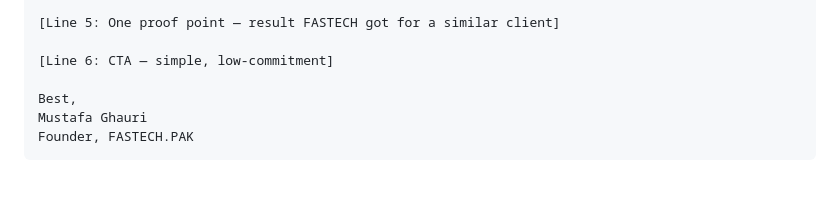
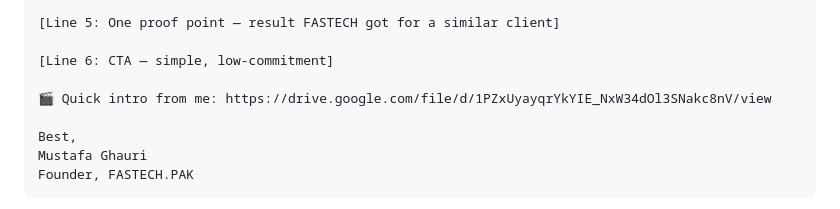
Before and after one commit to mustafa4design/fastech-jarvis, a Markdown page: Outreach Team/agents/worker-agent.md, the part around the change. Drawn GitHub-style; blank space fills up the shorter version.

Commit message:
Outreach: add website URL to sign-off and intro video link to email template
Co-Authored-By: Claude Opus 5.5 <noreply@anthropic.com>

```diff
--- a/Outreach Team/agents/worker-agent.md
+++ b/Outreach Team/agents/worker-agent.md
@@ -165,6 +165,8 @@ For each GREEN lead (personal email found), write ONE cold email:
 
 [Line 6: CTA — simple, low-commitment]
 
+🎬 Quick intro from me: https://drive.google.com/file/d/1PZxUyayqrYkYIE_NxW34dOl3SNakc8nV/view
+
 Best,
 Mustafa Ghauri
 Founder, FASTECH.PAK
```
Also changed, not shown: Outreach Team/JARVIS-OUTREACH-BRAIN.md (+2 -2 lines).
